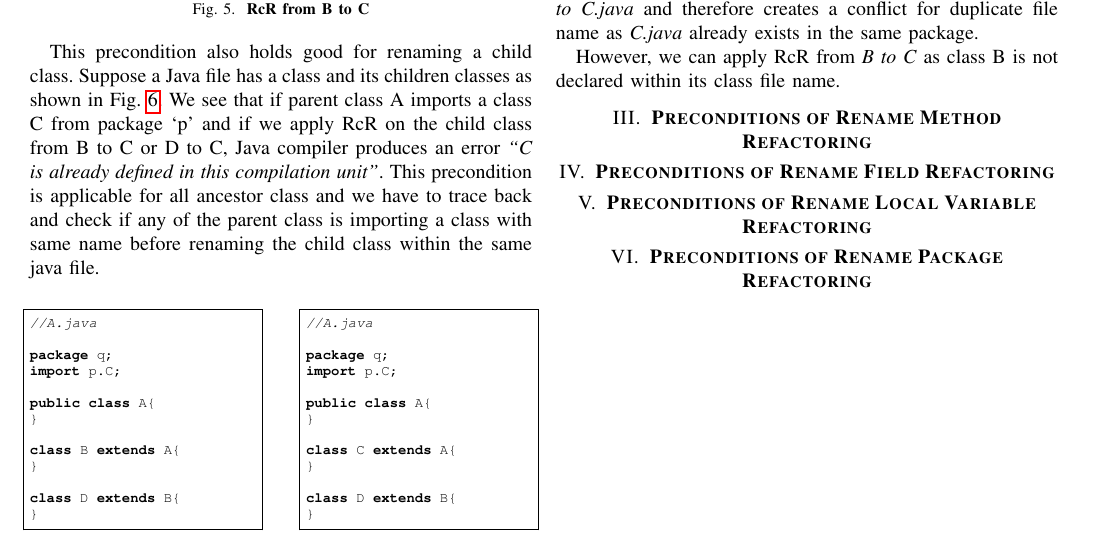
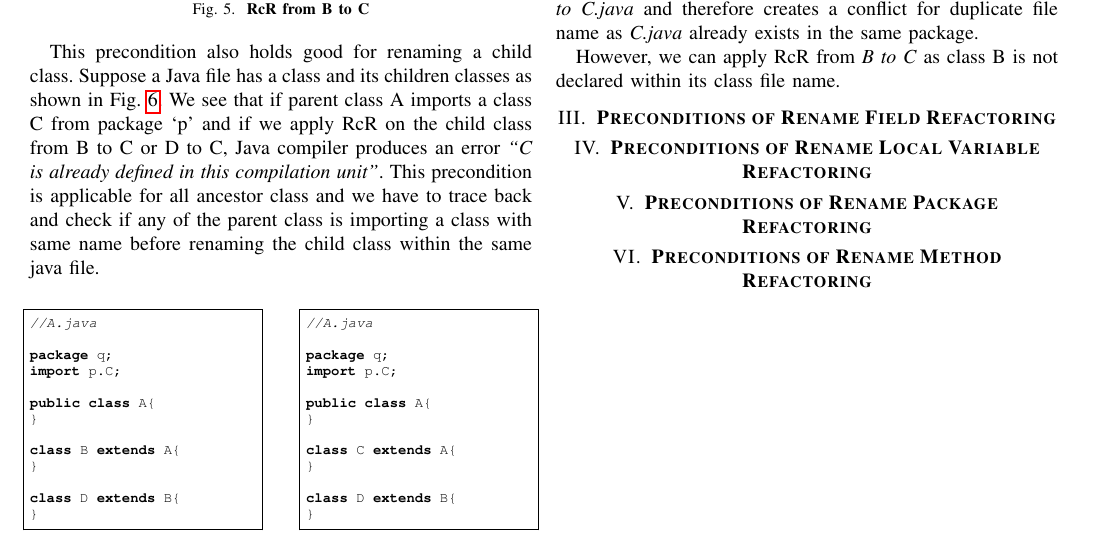
Before and after one commit to Swetchha/CSC600, a LaTeX paper (CSC600_paper.tex, which reads Field.tex): part of page 2 of 2, cut so that both start at the same text. Compiled offline with pdfLaTeX; a missing font is replaced by an installed copy or a similar font; a LaTeX package or settings file that is missing is left out.

Commit message:
adding new refactorings

```diff
--- a/CSC600_paper.tex
+++ b/CSC600_paper.tex
@@ -67,13 +67,16 @@ Rename Class Refactoring (RcR) changes the name of the class and all references
 
 \input{Precon3}\label{sec:precon3}
 
+\input{Field}
+
+\input{Local}
+
+\input{Package}
+
 \section{\textbf{Preconditions of Rename Method Refactoring}}
 
-\section{\textbf{Preconditions of Rename Field Refactoring}}
 
-\section{\textbf{Preconditions of Rename Local Variable Refactoring}}
 
-\section{\textbf{Preconditions of Rename Package Refactoring}}
 
 %\bibliographystyle{IEEEtran}
 %\bibliography{ref}
--- /dev/null
+++ b/Field.tex
@@ -0,0 +1 @@
+ \section{\textbf{Preconditions of Rename Field Refactoring}}
```
Also changed, not shown: Local.tex (added, +1 -0 lines), Package.tex (added, +1 -0 lines).
